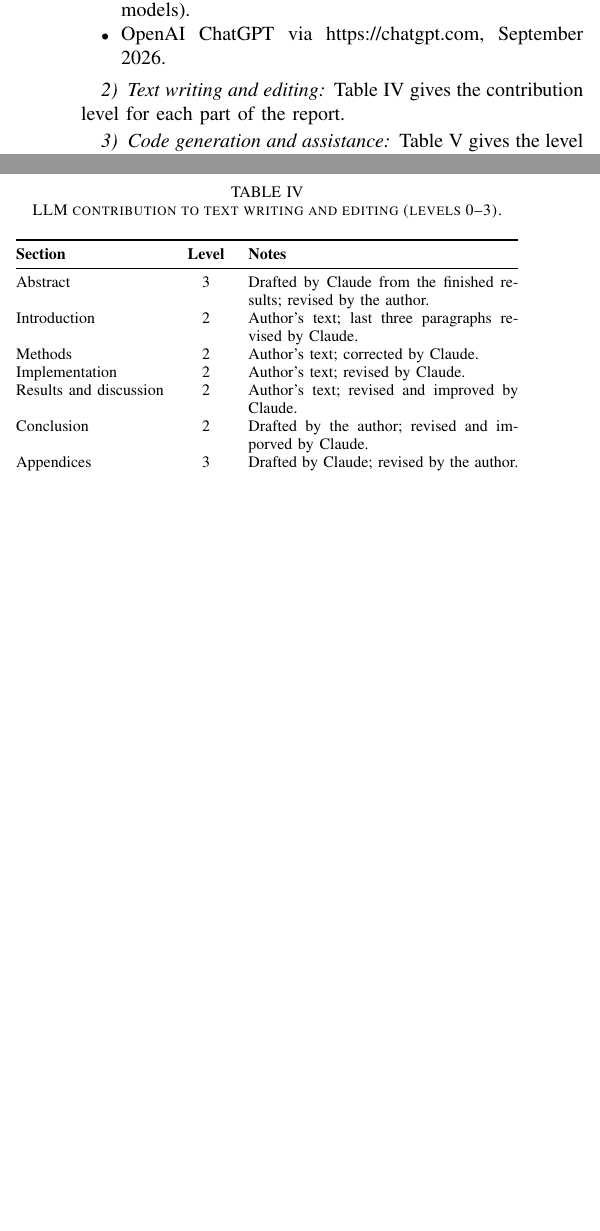
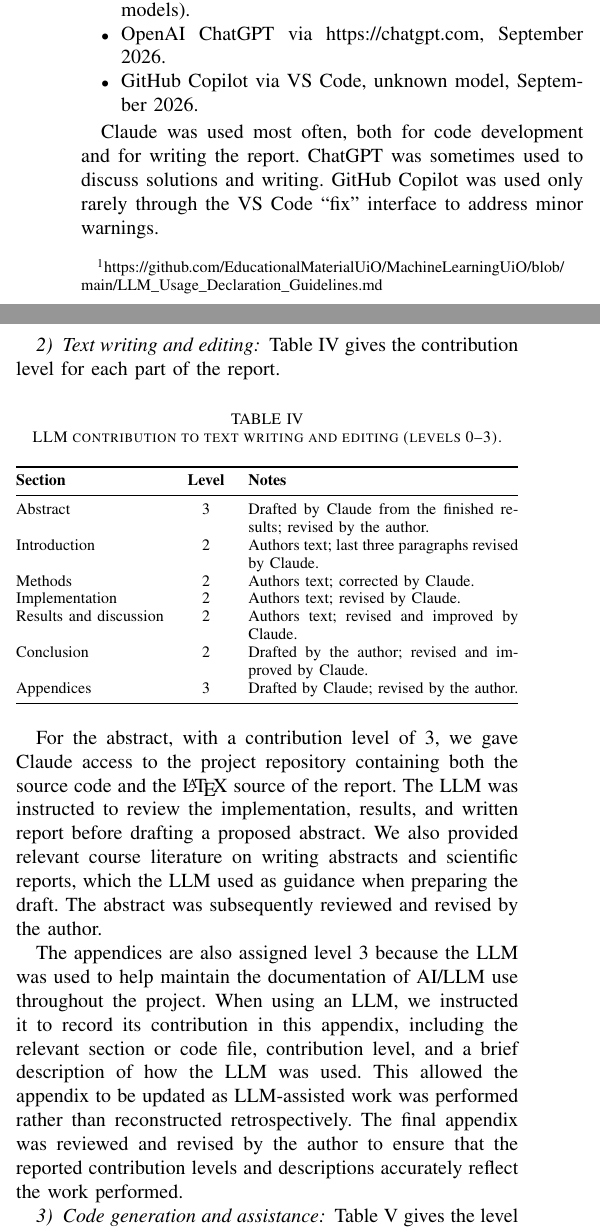
Before and after one commit to SigurdRiseth/FYS-STK4155-P1, a LaTeX paper (docs/main.tex, which reads docs/sections/appendices/0a-ai-usage.tex): two parts of the columns of page 19 of 22, joined at a grey line, cut so that both start at the same text, the shorter picture padded with empty space. Compiled offline with pdfLaTeX.

Commit message:
Revise AI/LLM usage appendix

```diff
--- a/docs/sections/appendices/0a-ai-usage.tex
+++ b/docs/sections/appendices/0a-ai-usage.tex
@@ -18,8 +18,12 @@ and verified by the author.
     desktop app (cowork), September--October 2026
     (Claude Sonnet 5.0 and Opus 5.5, 5, and 4.8 models).
     \item OpenAI ChatGPT via \url{https://chatgpt.com}, September 2026.
+    \item GitHub Copilot via VS Code, unknown model, September 2026.
 \end{itemize}
 
+Claude was used most often, both for code development and for writing the report.
+ChatGPT was sometimes used to discuss solutions and writing. GitHub Copilot was
+used only rarely through the VS Code ``fix'' interface to address minor warnings.
 
 \subsubsection{Text writing and editing}
 \Cref{tab:llm-writing-contribution} gives the contribution level for each part
@@ -35,15 +39,32 @@ of the report.
         \textbf{Section} & \textbf{Level} & \textbf{Notes} \\
         \midrule
         Abstract & 3 & Drafted by Claude from the finished results; revised by the author. \\
-        Introduction & 2 & Author's text; last three paragraphs revised by Claude. \\
-        Methods & 2 & Author's text; corrected by Claude. \\
-        Implementation & 2 & Author's text; revised by Claude. \\
-        Results and discussion & 2 & Author's text; revised and improved by Claude. \\
-        Conclusion & 2 & Drafted by the author; revised and imporved by Claude. \\
+        Introduction & 2 & Authors text; last three paragraphs revised by Claude. \\
+        Methods & 2 & Authors text; corrected by Claude. \\
+        Implementation & 2 & Authors text; revised by Claude. \\
+        Results and discussion & 2 & Authors text; revised and improved by Claude. \\
+        Conclusion & 2 & Drafted by the author; revised and improved by Claude. \\
         Appendices & 3 & Drafted by Claude; revised by the author. \\
         \bottomrule
     \end{tabularx}}
 \end{table}
+
+For the abstract, with a contribution level of 3, we gave Claude access to the
+project repository containing both the source code and the \LaTeX{} source of
+the report. The LLM was instructed to review the implementation, results, and
+written report before drafting a proposed abstract. We also provided relevant
+course literature on writing abstracts and scientific reports, which the LLM
+used as guidance when preparing the draft. The abstract was subsequently
+reviewed and revised by the author.
+
+The appendices are also assigned level 3 because the LLM was used to help
+maintain the documentation of AI/LLM use throughout the project. When using an
+LLM, we instructed it to record its contribution in this appendix, including
+the relevant section or code file, contribution level, and a brief description
+of how the LLM was used. This allowed the appendix to be updated as LLM-assisted
+work was performed rather than reconstructed retrospectively. The final appendix
+was reviewed and revised by the author to ensure that the reported contribution
+levels and descriptions accurately reflect the work performed.
 
 \subsubsection{Code generation and assistance}
 \Cref{tab:code-generation} gives the level for each source file (levels 0--4).
```
Also changed, not shown: docs/sections/04-results-discussion.tex (+1 -1 lines), docs/sections/05-conclusion.tex (+3 -4 lines), docs/main.pdf.
